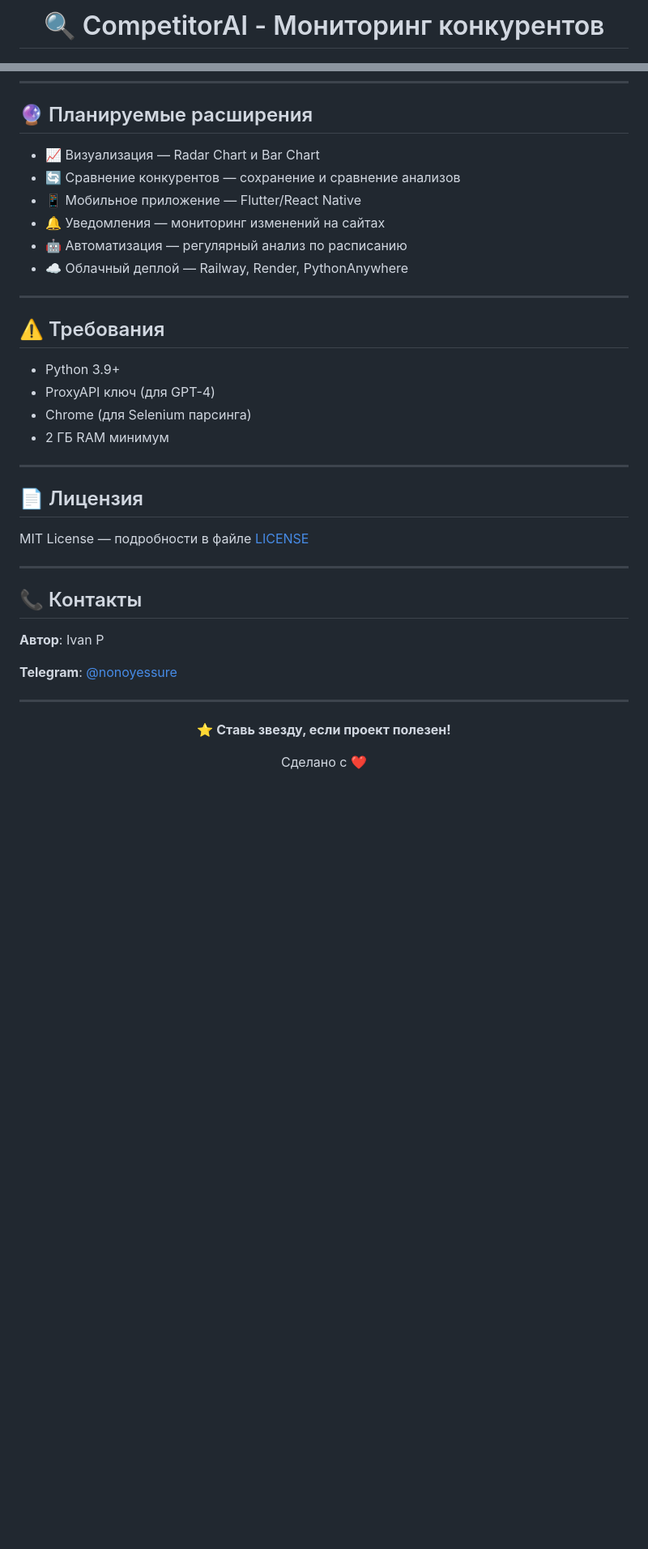
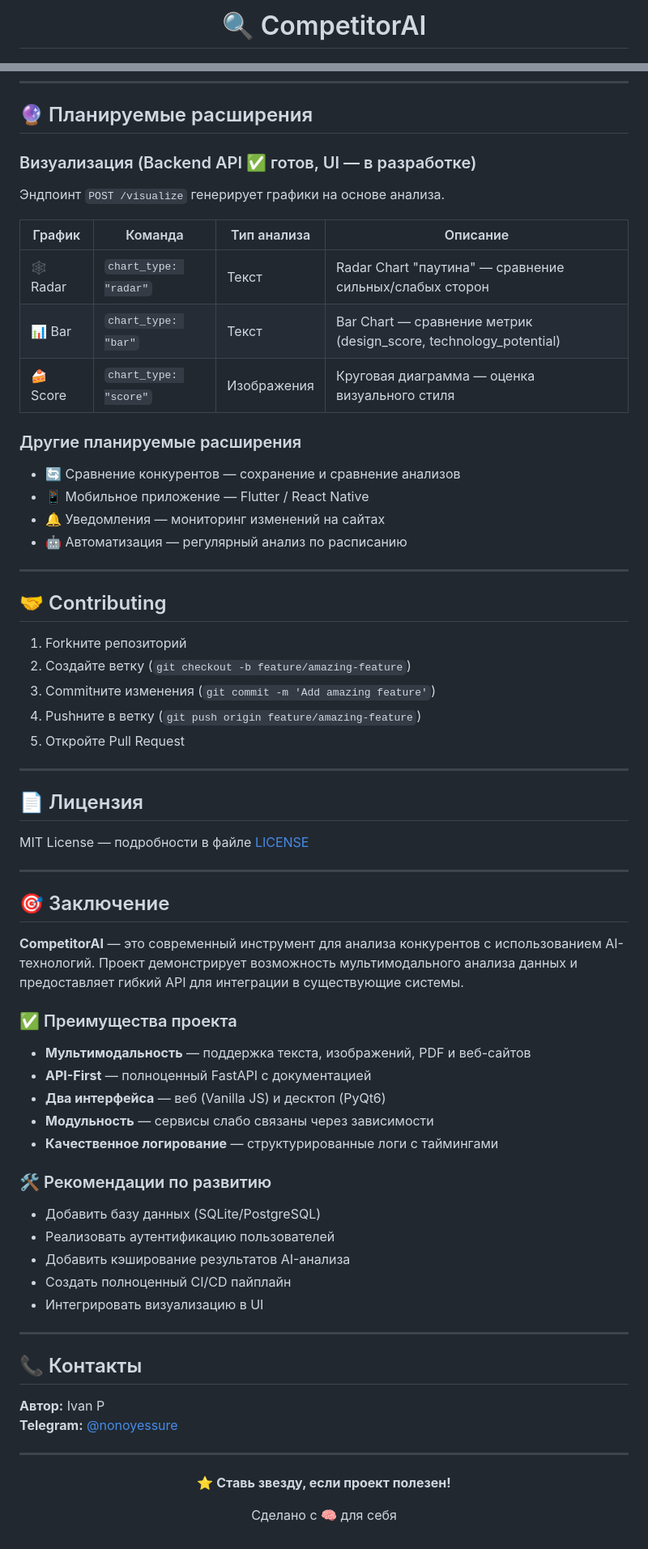
Before and after one commit to po42pi-star/ai-web-parser-analyst, a Markdown page: README.md, 2 parts joined by grey strips. Shown at 81% size. Drawn GitHub-style; blank space fills up the shorter version.

```diff
--- a/README.md
+++ b/README.md
@@ -1,4 +1,4 @@
 <div align="center">
 
-# 🔍 CompetitorAI - Мониторинг конкурентов
+# 🔍 CompetitorAI
 
@@ -230,21 +221,32 @@ ai-web-parser-analyst/
 
 ## 🔮 Планируемые расширения
 
-- 📈 Визуализация — Radar Chart и Bar Chart
+### Визуализация (Backend API ✅ готов, UI — в разработке)
+
+Эндпоинт `POST /visualize` генерирует графики на основе анализа.
+
+| График | Команда | Тип анализа | Описание |
+|--------|---------|-------------|----------|
+| 🕸️ Radar | `chart_type: "radar"` | Текст | Radar Chart "паутина" — сравнение сильных/слабых сторон |
+| 📊 Bar | `chart_type: "bar"` | Текст | Bar Chart — сравнение метрик (design_score, technology_potential) |
+| 🍰 Score | `chart_type: "score"` | Изображения | Круговая диаграмма — оценка визуального стиля |
+
+### Другие планируемые расширения
+
 - 🔄 Сравнение конкурентов — сохранение и сравнение анализов
-- 📱 Мобильное приложение — Flutter/React Native
+- 📱 Мобильное приложение — Flutter / React Native
 - 🔔 Уведомления — мониторинг изменений на сайтах
 - 🤖 Автоматизация — регулярный анализ по расписанию
-- ☁️ Облачный деплой — Railway, Render, PythonAnywhere
 
 ---
 
-## ⚠️ Требования
+## 🤝 Contributing
 
-- Python 3.9+
-- ProxyAPI ключ (для GPT-4)
-- Chrome (для Selenium парсинга)
-- 2 ГБ RAM минимум
+1. Forkните репозиторий
+2. Создайте ветку (`git checkout -b feature/amazing-feature`)
+3. Commitните изменения (`git commit -m 'Add amazing feature'`)
+4. Pushните в ветку (`git push origin feature/amazing-feature`)
+5. Откройте Pull Request
 
 ---
 
@@ -254,11 +256,32 @@ MIT License — подробности в файле [LICENSE](LICENSE)
 
 ---
 
+## 🎯 Заключение
+
+**CompetitorAI** — это современный инструмент для анализа конкурентов с использованием AI-технологий. Проект демонстрирует возможность мультимодального анализа данных и предоставляет гибкий API для интеграции в существующие системы.
+
+### ✅ Преимущества проекта
+
+- **Мультимодальность** — поддержка текста, изображений, PDF и веб-сайтов
+- **API-First** — полноценный FastAPI с документацией
+- **Два интерфейса** — веб (Vanilla JS) и десктоп (PyQt6)
+- **Модульность** — сервисы слабо связаны через зависимости
+- **Качественное логирование** — структурированные логи с таймингами
+
+### 🛠️ Рекомендации по развитию
+
+- Добавить базу данных (SQLite/PostgreSQL)
+- Реализовать аутентификацию пользователей
+- Добавить кэширование результатов AI-анализа
+- Создать полноценный CI/CD пайплайн
+- Интегрировать визуализацию в UI
+
+---
+
 ## 📞 Контакты
 
-**Автор**: Ivan P
-
-**Telegram**: [@nonoyessure](https://t.me/nonoyessure)
+**Автор:** Ivan P
+**Telegram:** [@nonoyessure](https://t.me/nonoyessure)
 
 ---
 
@@ -266,6 +289,6 @@ MIT License — подробности в файле [LICENSE](LICENSE)
 
 **⭐ Ставь звезду, если проект полезен!**
 
-Сделано с ❤️
+Сделано с 🧠 для себя
 
 </div>
```
Also changed, not shown: other parts of README.md (+137 -146 lines).
